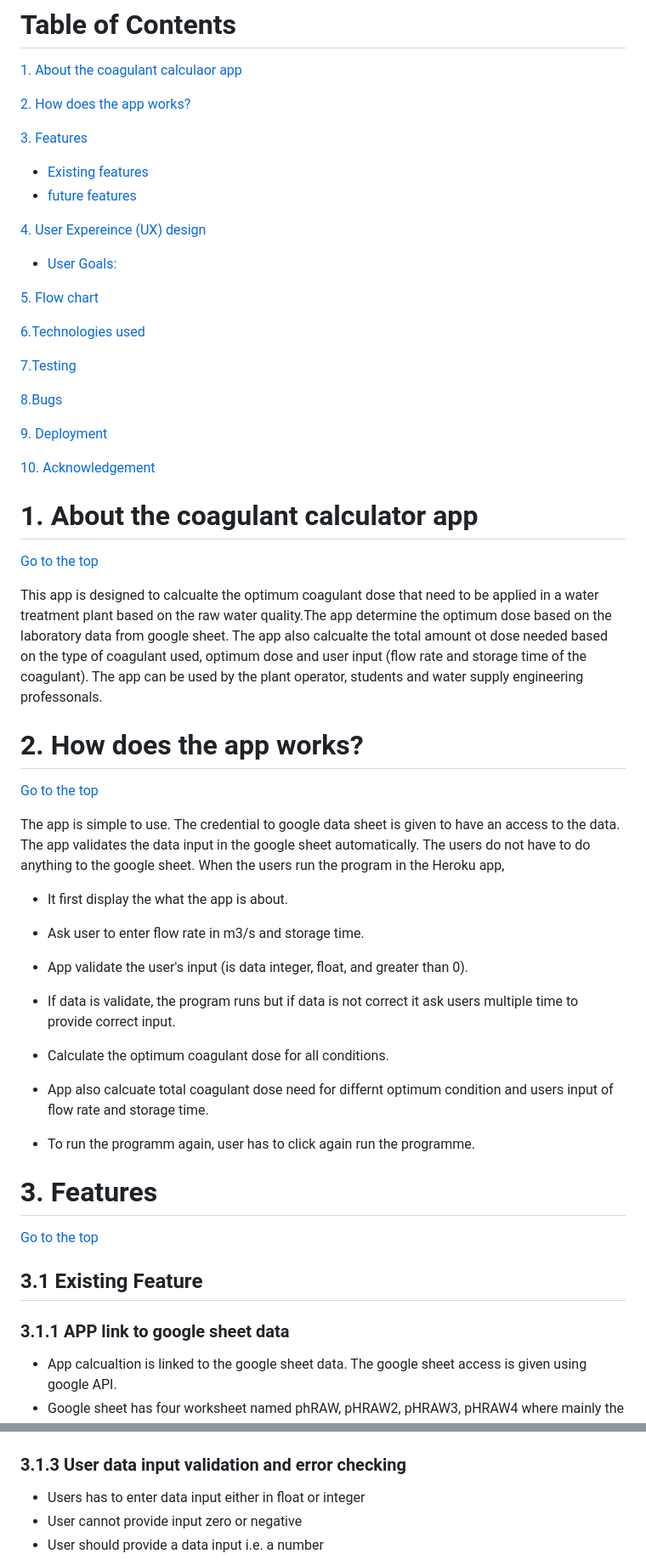
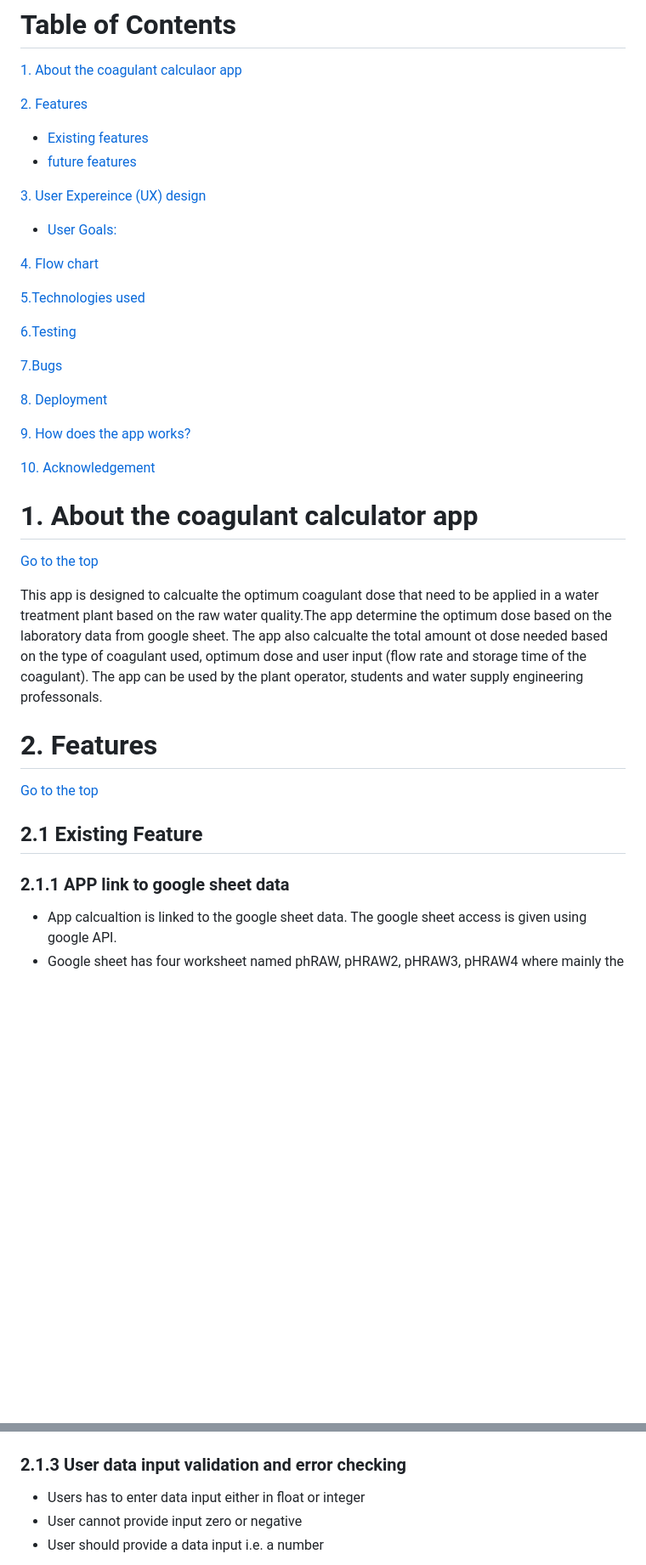
Before and after one commit to dhakal79/-Portfolio-project-MS3, a Markdown page: README.md, 2 parts joined by grey strips. Shown: that part at 85% size. GitHub-like rendering; blank space fills up the shorter version.

```diff
--- a/README.md
+++ b/README.md
@@ -16,56 +16,44 @@ A live app can be found [here](https://coagulant-dose-calculator.herokuapp.com/)
 # Table of Contents
  [1. About the coagulant calculaor app](#coagulant-app)
 
- [2. How does the app works?](#play-app)
-
- [3. Features](#features)
+ [2. Features](#features)
  - [Existing features](#exist-feature)
  - [future features](#future-feature)
 
- [4. User Expereince (UX) design](#ux)
+ [3. User Expereince (UX) design](#ux)
   - [User Goals:](#user-goals)
 
 
- [5. Flow chart](#flow-chart)
+ [4. Flow chart](#flow-chart)
 
- [6.Technologies used](#technologies-used)
+ [5.Technologies used](#technologies-used)
 
- [7.Testing](#testing)
+ [6.Testing](#testing)
 
- [8.Bugs](#bugs)
+ [7.Bugs](#bugs)
 
- [9. Deployment](#deployment)
+ [8. Deployment](#deployment)
+
+ [9. How does the app works?](#play-app)
 
  [10. Acknowledgement](#acknowledgement)
 
   <a name="coagulant-app"></a>
+
 # 1. About the coagulant calculator app
   [Go to the top](#table-of-contents)
 
 This app is designed to calcualte the optimum coagulant dose that need to be applied in a water treatment plant based on the raw water quality.The app determine the optimum dose based on the laboratory data from google sheet. The app also calcualte the total amount ot dose needed based on the type of coagulant used, optimum dose and user input (flow rate and storage time of the coagulant). The app can be used by the plant operator, students and water supply engineering professonals.
 
-  <a name="play-app"></a>
-# 2. How does the app works?
-  [Go to the top](#table-of-contents)
+  <a name="features"></a>
 
-The app is simple to use. The credential to google data sheet is given to have an access to the data. The app validates the data input in the google sheet automatically. The users do not have to do anything to the google sheet.
-When the users run the program in the Heroku  app,
-- It first display the what the app is about.
--  Ask user to enter flow rate in m3/s and storage time.
-- App validate the user's input (is data integer, float, and greater than 0).
-- If data is validate, the program runs but if data is not correct it ask users multiple time to provide correct input.
-- Calculate the optimum coagulant dose for all conditions.
-- App also calcuate total coagulant dose need for differnt optimum condition and users input of flow rate and storage time.
-- To run the programm again, user has to click again run the programme.
-
-
-  <a name="features"></a>
-# 3. Features
+# 2. Features
   [Go to the top](#table-of-contents)
 
 <a name="exist-feature"></a>
-## 3.1 Existing Feature
-### 3.1.1 APP link to google sheet data
+
+## 2.1 Existing Feature
+### 2.1.1 APP link to google sheet data
 - App calcualtion is linked to the google sheet data. The google sheet access is given using google API.
 - Google sheet has four worksheet named phRAW, pHRAW2, pHRAW3, pHRAW4 where mainly the experimental data at differnt conditions are stored.The sheet also has worksheet name "dose" where mainly the data calcualted by app based on user input data will be stored (see in Figure below).
 - App has a fature to validate the data provided in the google sheet.
@@ -77,7 +65,7 @@ When the users run the program in the Heroku  app,
 - App ask user to provide the input data mainly flow rate in m3/s and storage time in months.
 ![introduction](images/feature-a.jpg)
 
-### 3.1.3 User data input validation and error checking
+### 2.1.3 User data input validation and error checking
   - Users has to enter data input either in float or integer
   - User cannot provide input zero or negative
   - User should provide a data input i.e. a number
```
Also changed, not shown: other parts of README.md (+59 -16 lines), images/calculation.jpg (added), images/google-sheet-validation.jpg (added), images/user-input.jpg (added).
